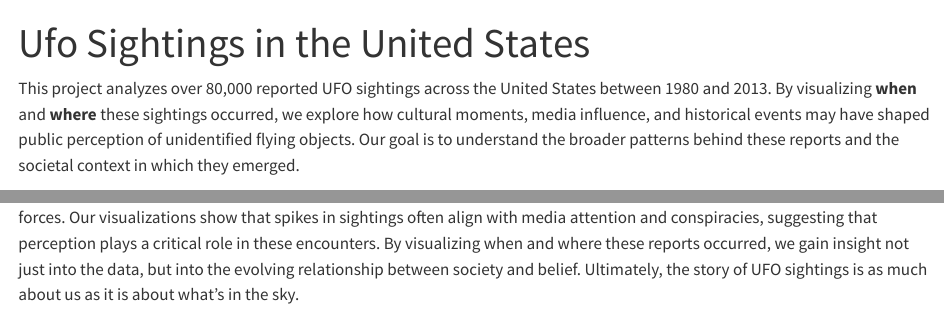
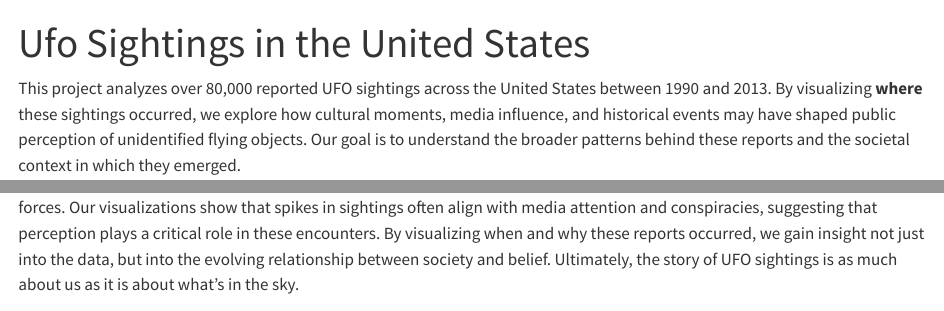
Before and after one commit to umutboragenc/ufo, a Quarto document (ufo.qmd): the page in a window 1100 px wide, from its top, and a second part further down, joined at a grey line. Rendered offline with R 4.5, knitr and Pandoc in place of Quarto, with nearby package versions; drawn as R Markdown's standard HTML page in place of the format the file asks for; some code elsewhere in the file could not run offline.

Commit message:
removed where

````diff
--- a/ufo.qmd
+++ b/ufo.qmd
@@ -28,7 +28,7 @@ library(janitor)
 theme_set(theme_ggdist())
 ```
 
-This project analyzes over 80,000 reported UFO sightings across the United States between 1980 and 2013. By visualizing **when** and **where** these sightings occurred, we explore how cultural moments, media influence, and historical events may have shaped public perception of unidentified flying objects. Our goal is to understand the broader patterns behind these reports and the societal context in which they emerged.
+This project analyzes over 80,000 reported UFO sightings across the United States between 1990 and 2013. By visualizing **where** these sightings occurred, we explore how cultural moments, media influence, and historical events may have shaped public perception of unidentified flying objects. Our goal is to understand the broader patterns behind these reports and the societal context in which they emerged.
 
 ```{r}
 #load the CSV dataset
@@ -365,7 +365,7 @@ p12
 :::
 ::::::::::::::::
 
-**Conclusion:** UFO sighting reports are not merely records of unexplained phenomena - they reflect broader cultural and societal forces. Our visualizations show that spikes in sightings often align with media attention and conspiracies, suggesting that perception plays a critical role in these encounters. By visualizing when and where these reports occurred, we gain insight not just into the data, but into the evolving relationship between society and belief. Ultimately, the story of UFO sightings is as much about us as it is about what’s in the sky.
+**Conclusion:** UFO sighting reports are not merely records of unexplained phenomena - they reflect broader cultural and societal forces. Our visualizations show that spikes in sightings often align with media attention and conspiracies, suggesting that perception plays a critical role in these encounters. By visualizing when and why these reports occurred, we gain insight not just into the data, but into the evolving relationship between society and belief. Ultimately, the story of UFO sightings is as much about us as it is about what’s in the sky.
 
 ```{=html}
 <script>
````
Also changed, not shown: ufo.html.
